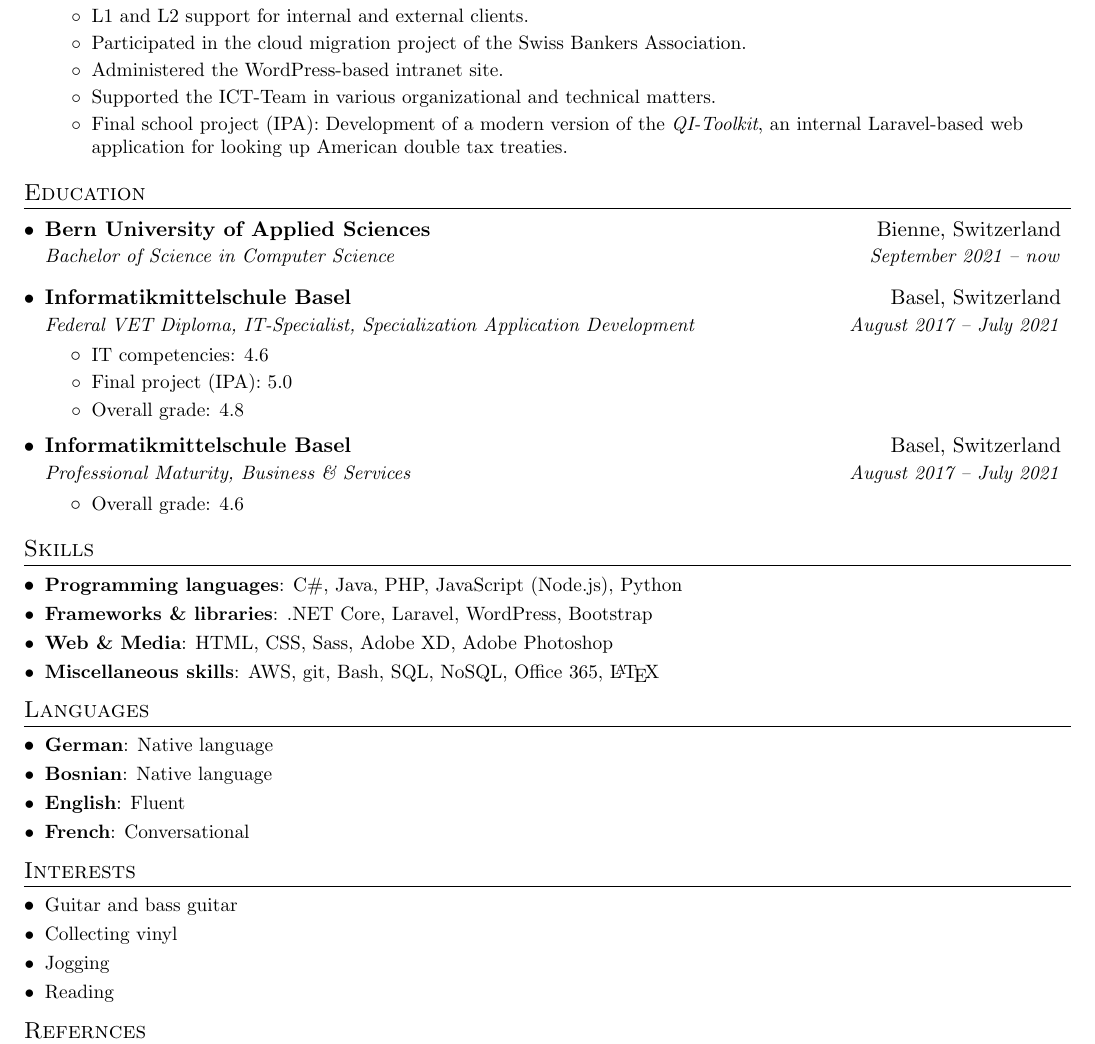
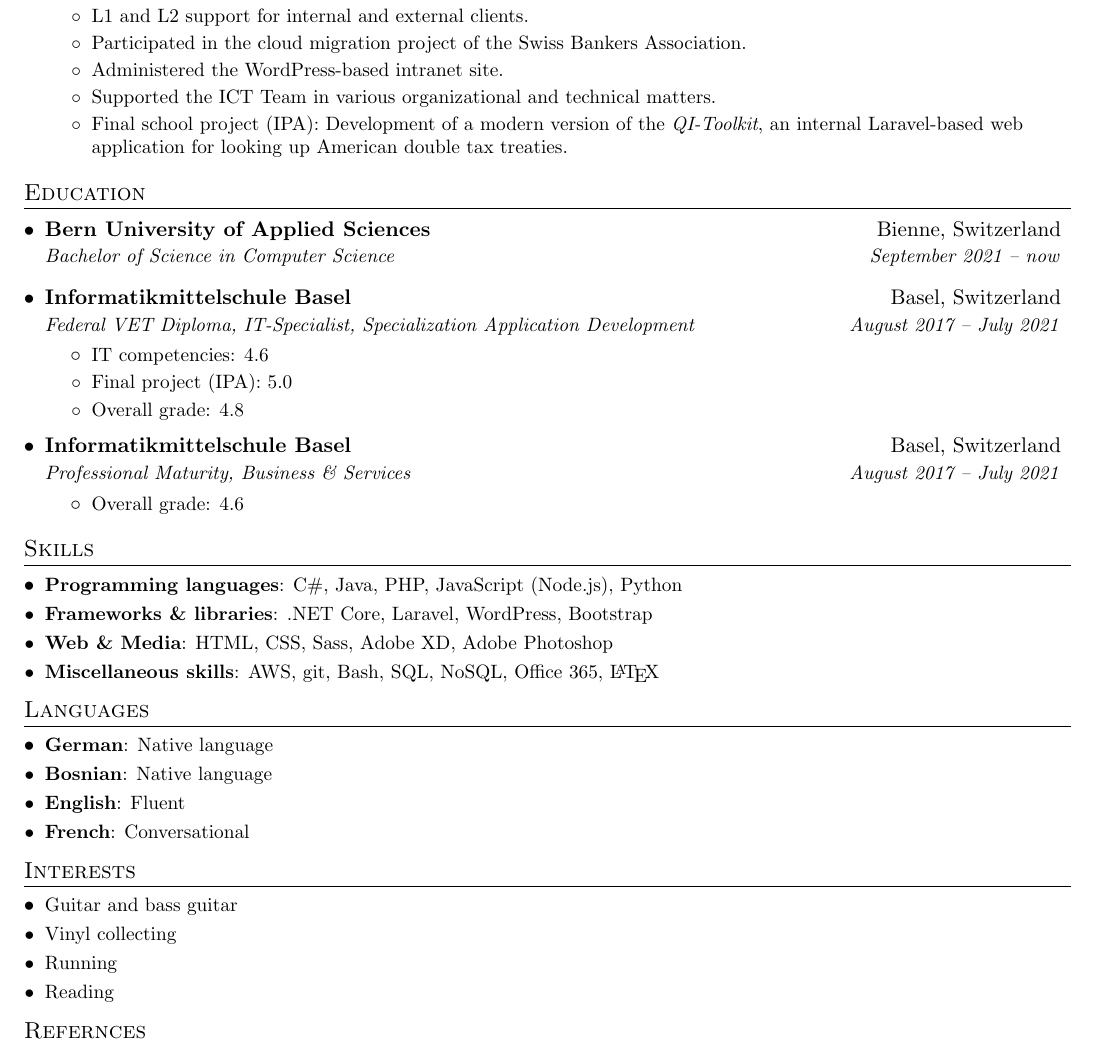
Before and after one commit to AmarTabakovic/cv, a LaTeX CV (cv-en.tex): part of the page, cut so that both start at the same text. Compiled offline with pdfLaTeX.

Commit message:
Small changes

```diff
--- a/cv-en.tex
+++ b/cv-en.tex
@@ -122,7 +122,7 @@
       \resumeItemA{L1 and L2 support for internal and external clients.}
       \resumeItemA{Participated in the cloud migration project of the Swiss Bankers Association.}
       \resumeItemA{Administered the WordPress-based intranet site.}
-      \resumeItemA{Supported the ICT-Team in various organizational and technical matters.}
+      \resumeItemA{Supported the ICT Team in various organizational and technical matters.}
       \resumeItemA{Final school project (IPA): Development of a modern version of the  \textit{QI-Toolkit}, an internal Laravel-based web application for looking up American double tax treaties.}
       \resumeItemListEnd
 
@@ -192,8 +192,8 @@
   \section{Interests}
   \resumeSubHeadingListStart
    \resumeSubItemA{Guitar and bass guitar}
-    \resumeSubItemA{Collecting vinyl}
-    \resumeSubItemA{Jogging}
+    \resumeSubItemA{Vinyl collecting}
+    \resumeSubItemA{Running}
     \resumeSubItemA{Reading}
 
   \resumeSubHeadingListEnd
```
Also changed, not shown: cv-en.pdf.
